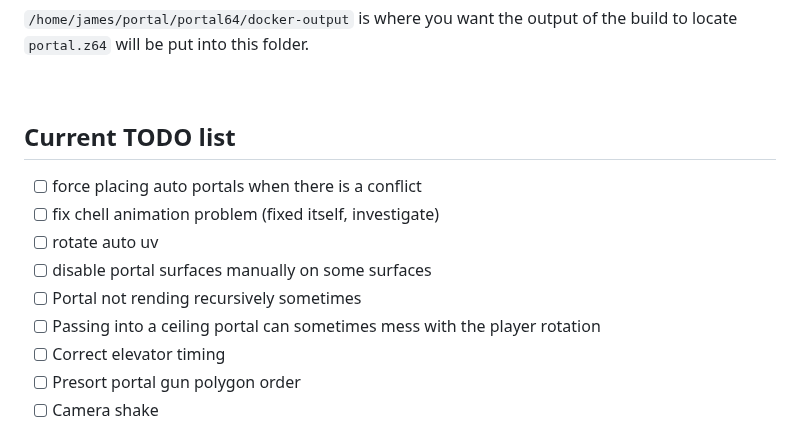
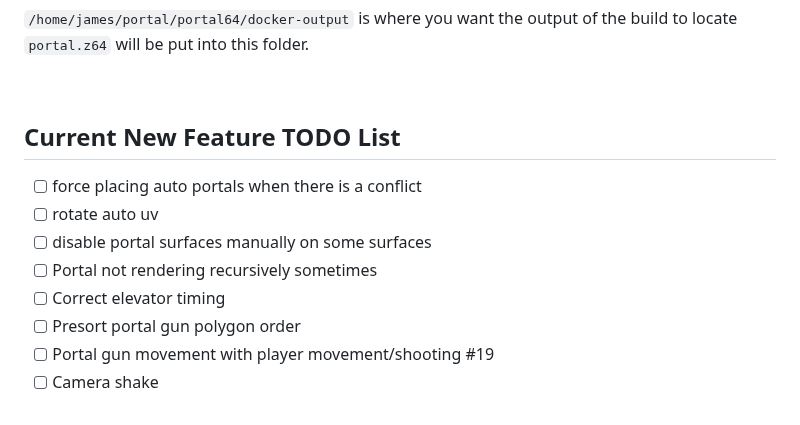
Before and after one commit to mwpenny/portal64-still-alive, a Markdown page: README.md, the part around one of its changes. GitHub-like rendering.

```diff
--- a/README.md
+++ b/README.md
@@ -99,14 +99,12 @@ Where `/home/james/Blender/blender-2.93.1-linux-x64` is the folder where Blender
 
 <br />
 
-## Current TODO list
-
+## Current New Feature TODO List
 - [ ] force placing auto portals when there is a conflict
-- [ ] fix chell animation problem (fixed itself, investigate)
 - [ ] rotate auto uv
 - [ ] disable portal surfaces manually on some surfaces
-- [ ] Portal not rending recursively sometimes
-- [ ] Passing into a ceiling portal can sometimes mess with the player rotation
+- [ ] Portal not rendering recursively sometimes
 - [ ] Correct elevator timing
 - [ ] Presort portal gun polygon order
+- [ ] Portal gun movement with player movement/shooting #19
 - [ ] Camera shake
```
Also changed, not shown: other parts of README.md (+32 -21 lines).
